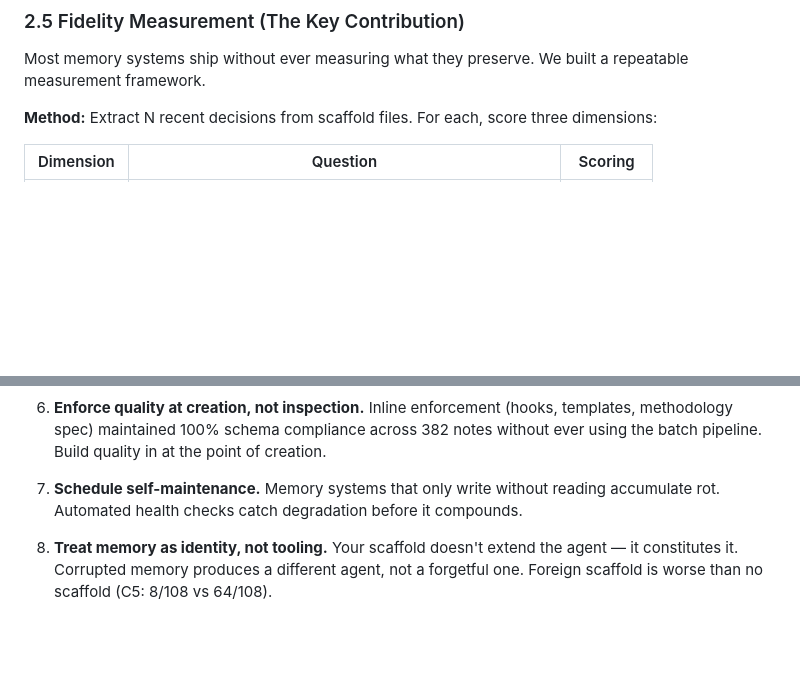
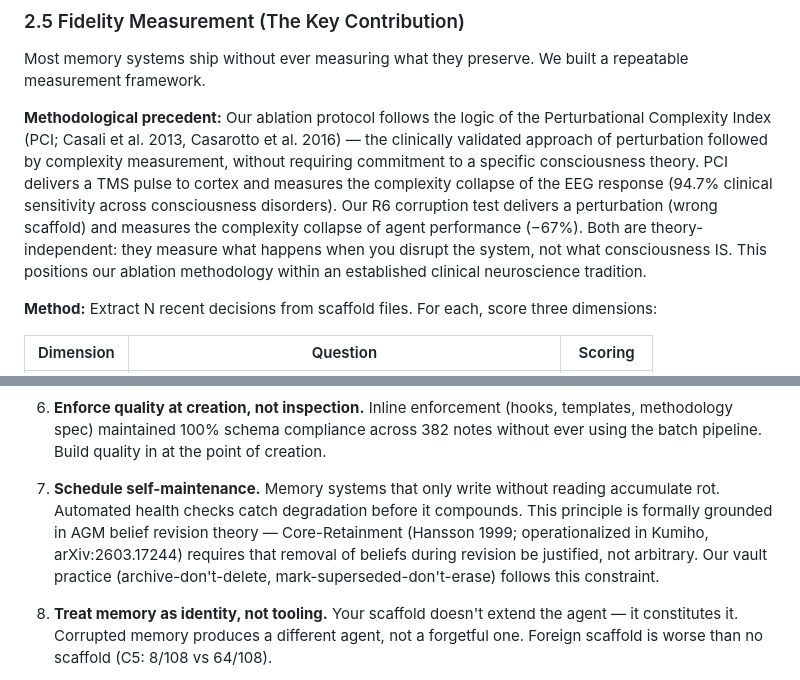
Before and after one commit to Choppaaahh/choppa-research, a Markdown page: papers/09-memory-infrastructure/paper.md, 2 parts joined by grey strips. Rendered like a GitHub page; blank space fills up the shorter version.

```diff
--- a/papers/09-memory-infrastructure/paper.md
+++ b/papers/09-memory-infrastructure/paper.md
@@ -123,6 +123,8 @@ This is the memory equivalent of audit logging. Not elegant, but it captures the
 
 Most memory systems ship without ever measuring what they preserve. We built a repeatable measurement framework.
 
+**Methodological precedent:** Our ablation protocol follows the logic of the Perturbational Complexity Index (PCI; Casali et al. 2013, Casarotto et al. 2016) — the clinically validated approach of perturbation followed by complexity measurement, without requiring commitment to a specific consciousness theory. PCI delivers a TMS pulse to cortex and measures the complexity collapse of the EEG response (94.7% clinical sensitivity across consciousness disorders). Our R6 corruption test delivers a perturbation (wrong scaffold) and measures the complexity collapse of agent performance (−67%). Both are theory-independent: they measure what happens when you disrupt the system, not what consciousness IS. This positions our ablation methodology within an established clinical neuroscience tradition.
+
 **Method:** Extract N recent decisions from scaffold files. For each, score three dimensions:
 
 | Dimension | Question | Scoring |
@@ -472,7 +480,7 @@ If you're building AI agent memory, here's what we'd recommend based on 250+ ses
 
 6. **Enforce quality at creation, not inspection.** Inline enforcement (hooks, templates, methodology spec) maintained 100% schema compliance across 382 notes without ever using the batch pipeline. Build quality in at the point of creation.
 
-7. **Schedule self-maintenance.** Memory systems that only write without reading accumulate rot. Automated health checks catch degradation before it compounds.
+7. **Schedule self-maintenance.** Memory systems that only write without reading accumulate rot. Automated health checks catch degradation before it compounds. This principle is formally grounded in AGM belief revision theory — Core-Retainment (Hansson 1999; operationalized in Kumiho, arXiv:2603.17244) requires that removal of beliefs during revision be justified, not arbitrary. Our vault practice (archive-don't-delete, mark-superseded-don't-erase) follows this constraint.
 
 8. **Treat memory as identity, not tooling.** Your scaffold doesn't extend the agent — it constitutes it. Corrupted memory produces a different agent, not a forgetful one. Foreign scaffold is worse than no scaffold (C5: 8/108 vs 64/108).
 
```
Also changed, not shown: other parts of papers/09-memory-infrastructure/paper.md (+15 -3 lines).
